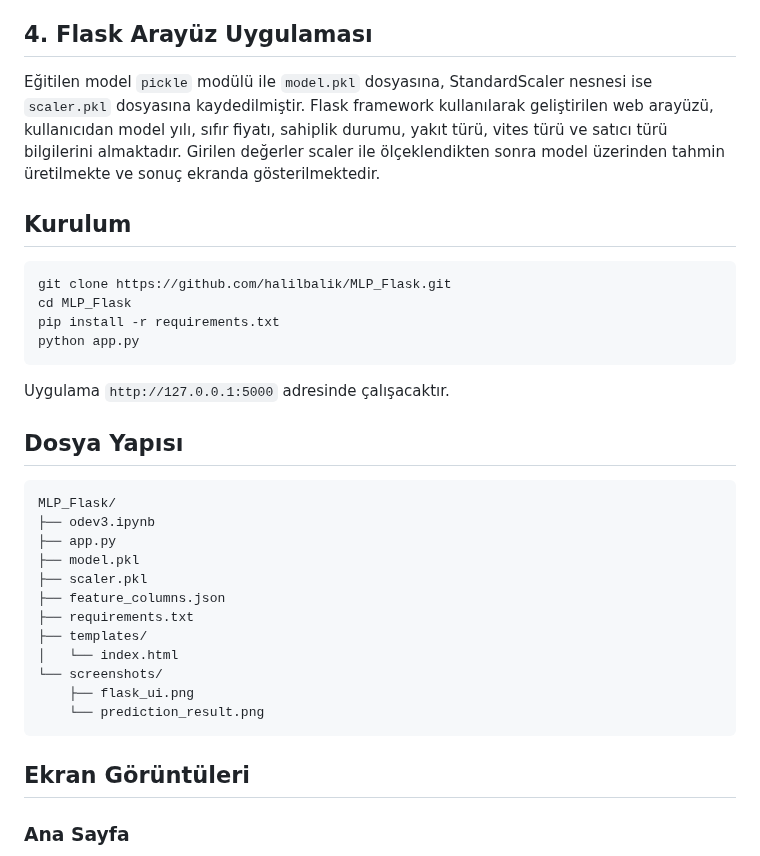
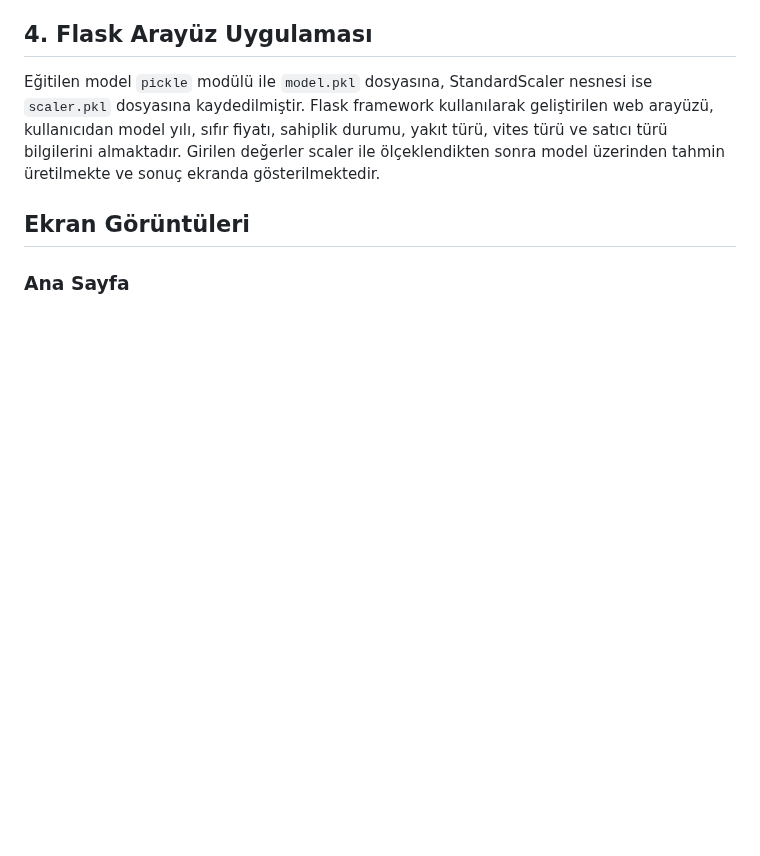
Before and after one commit to halilbalik/MLP-Flask, a Markdown page: README.md, the part around the change. GitHub-like rendering; blank space fills up the shorter version.

Commit message:
Update README.md
Removed installation instructions and file structure details from README.

````diff
--- a/README.md
+++ b/README.md
@@ -56,34 +56,6 @@ R² değeri 0.8473 olarak elde edilmiştir. Bu değer, modelin hedef değişkend
 
 Eğitilen model `pickle` modülü ile `model.pkl` dosyasına, StandardScaler nesnesi ise `scaler.pkl` dosyasına kaydedilmiştir. Flask framework kullanılarak geliştirilen web arayüzü, kullanıcıdan model yılı, sıfır fiyatı, sahiplik durumu, yakıt türü, vites türü ve satıcı türü bilgilerini almaktadır. Girilen değerler scaler ile ölçeklendikten sonra model üzerinden tahmin üretilmekte ve sonuç ekranda gösterilmektedir.
 
-## Kurulum
-
-```
-git clone https://github.com/halilbalik/MLP_Flask.git
-cd MLP_Flask
-pip install -r requirements.txt
-python app.py
-```
-
-Uygulama `http://127.0.0.1:5000` adresinde çalışacaktır.
-
-## Dosya Yapısı
-
-```
-MLP_Flask/
-├── odev3.ipynb
-├── app.py
-├── model.pkl
-├── scaler.pkl
-├── feature_columns.json
-├── requirements.txt
-├── templates/
-│   └── index.html
-└── screenshots/
-    ├── flask_ui.png
-    └── prediction_result.png
-```
-
 ## Ekran Görüntüleri
 
 ### Ana Sayfa
````
